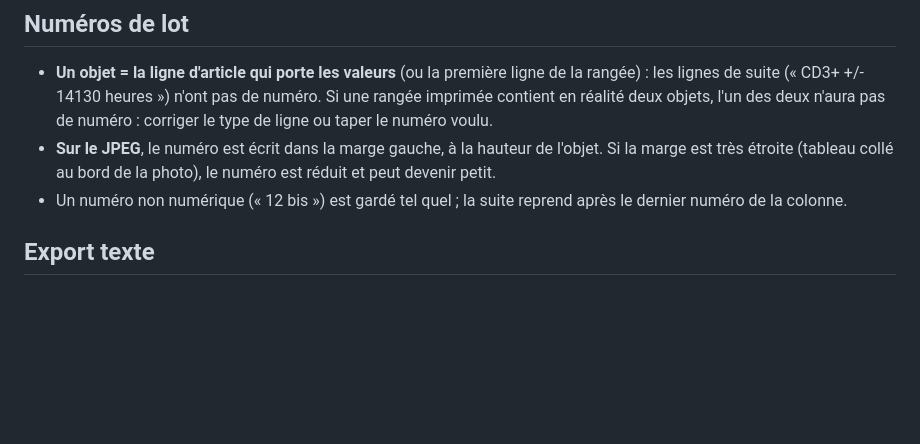
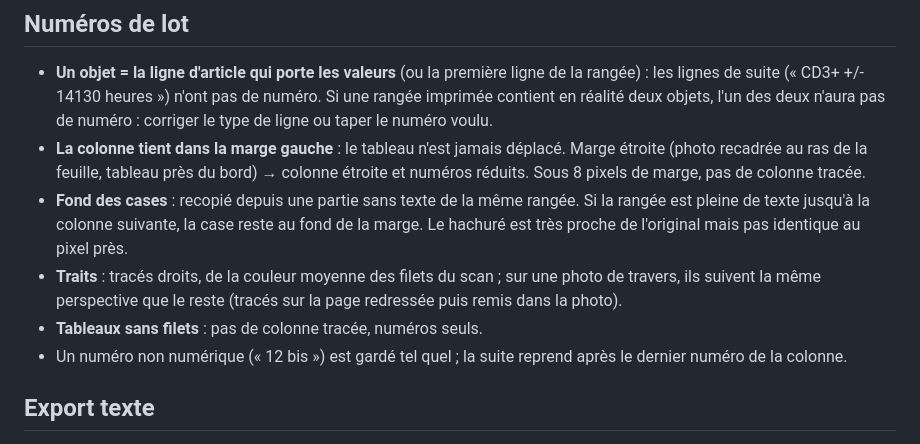
Before and after one commit to Arnold138/Modificateurdocinventaire, a Markdown page: LIMITES.md, the part around the change. Rendered like a GitHub page; blank space fills up the shorter version.

```diff
--- a/LIMITES.md
+++ b/LIMITES.md
@@ -36,7 +36,10 @@
 ## Numéros de lot
 
 - **Un objet = la ligne d'article qui porte les valeurs** (ou la première ligne de la rangée) : les lignes de suite (« CD3+ +/- 14130 heures ») n'ont pas de numéro. Si une rangée imprimée contient en réalité deux objets, l'un des deux n'aura pas de numéro : corriger le type de ligne ou taper le numéro voulu.
-- **Sur le JPEG**, le numéro est écrit dans la marge gauche, à la hauteur de l'objet. Si la marge est très étroite (tableau collé au bord de la photo), le numéro est réduit et peut devenir petit.
+- **La colonne tient dans la marge gauche** : le tableau n'est jamais déplacé. Marge étroite (photo recadrée au ras de la feuille, tableau près du bord) → colonne étroite et numéros réduits. Sous 8 pixels de marge, pas de colonne tracée.
+- **Fond des cases** : recopié depuis une partie sans texte de la même rangée. Si la rangée est pleine de texte jusqu'à la colonne suivante, la case reste au fond de la marge. Le hachuré est très proche de l'original mais pas identique au pixel près.
+- **Traits** : tracés droits, de la couleur moyenne des filets du scan ; sur une photo de travers, ils suivent la même perspective que le reste (tracés sur la page redressée puis remis dans la photo).
+- **Tableaux sans filets** : pas de colonne tracée, numéros seuls.
 - Un numéro non numérique (« 12 bis ») est gardé tel quel ; la suite reprend après le dernier numéro de la colonne.
 
 ## Export texte
```
Also changed, not shown: ARCHITECTURE.md (+3 -1 lines), README.md (+8 -3 lines).
